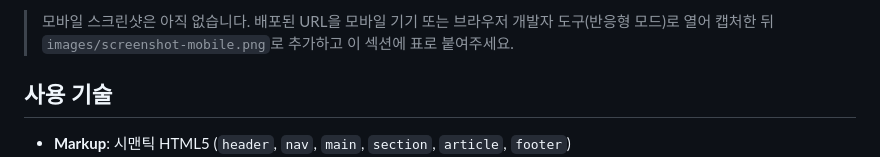
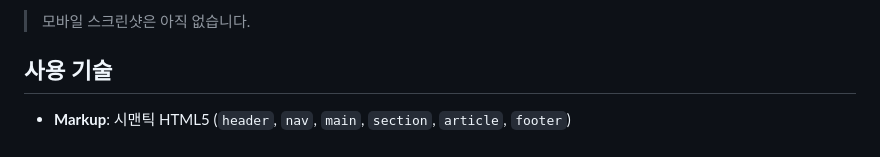
Before and after one commit to huiwoo-jo/codyssey-self-intro-webpage, a Markdown page: README.md, the part around one of its changes. Rendered like a GitHub page.

```diff
--- a/README.md
+++ b/README.md
@@ -14,5 +14,5 @@ Codyssey `B1-1` 미션 결과물입니다.
 
-> 모바일 스크린샷은 아직 없습니다. 배포된 URL을 모바일 기기 또는 브라우저 개발자 도구(반응형 모드)로 열어 캡처한 뒤 `images/screenshot-mobile.png`로 추가하고 이 섹션에 표로 붙여주세요.
+> 모바일 스크린샷은 아직 없습니다.
 
 ## 사용 기술
 
```
Also changed, not shown: other parts of README.md (+1 -1 lines).
